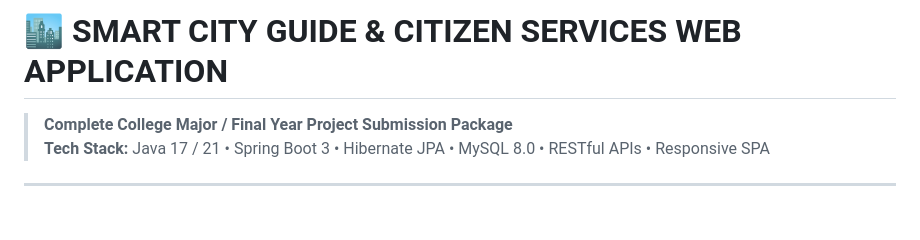
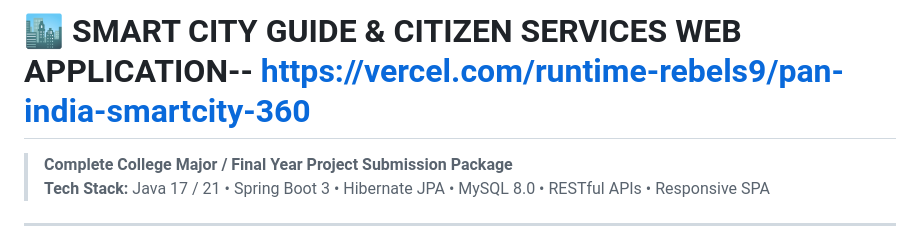
Before and after one commit to cashu8473-rgb/pan-india-smartcity-360, a Markdown page: README.md, the part around the change. Rendered like a GitHub page; blank space fills up the shorter version.

```diff
--- a/README.md
+++ b/README.md
@@ -1,4 +1,4 @@
-# 🏙️ SMART CITY GUIDE & CITIZEN SERVICES WEB APPLICATION
+# 🏙️ SMART CITY GUIDE & CITIZEN SERVICES WEB APPLICATION-- https://vercel.com/runtime-rebels9/pan-india-smartcity-360
 
 > **Complete College Major / Final Year Project Submission Package**
 > **Tech Stack:** Java 17 / 21 &bull; Spring Boot 3 &bull; Hibernate JPA &bull; MySQL 8.0 &bull; RESTful APIs &bull; Responsive SPA
```
